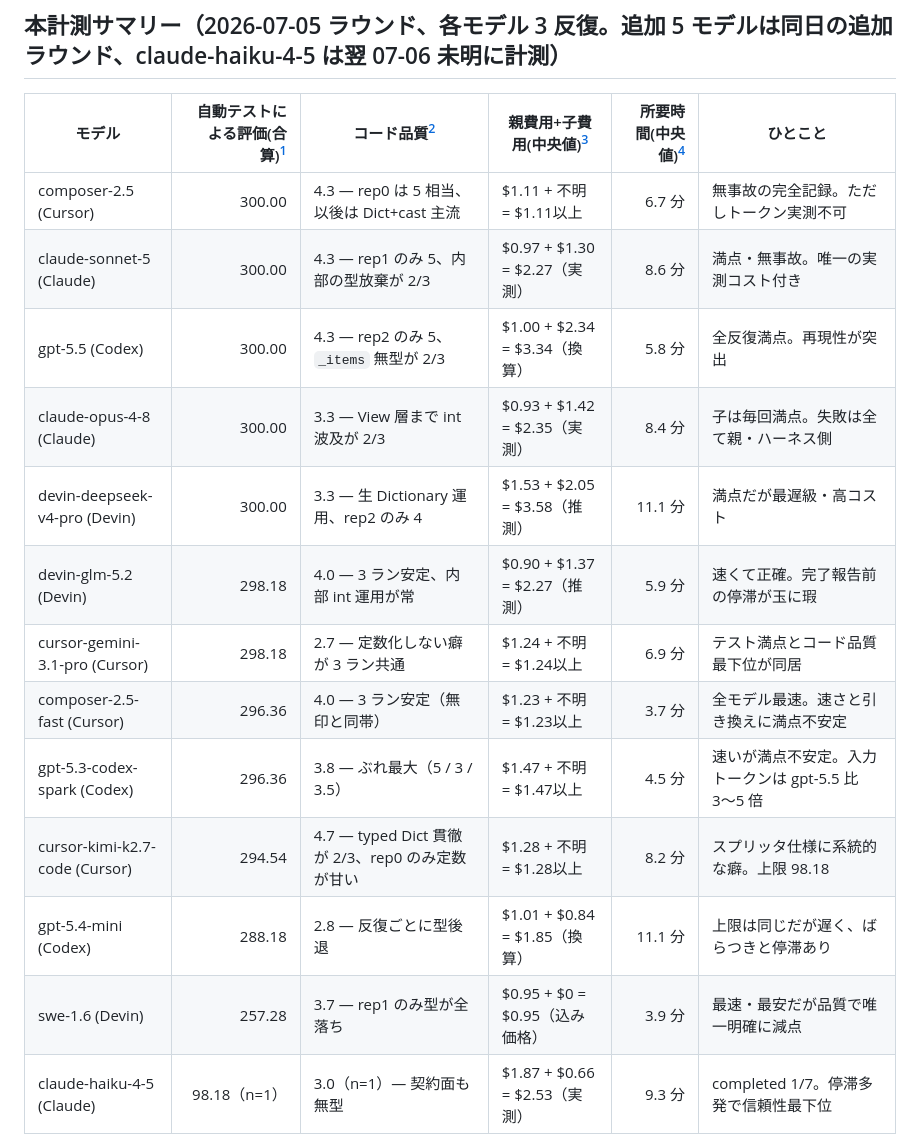
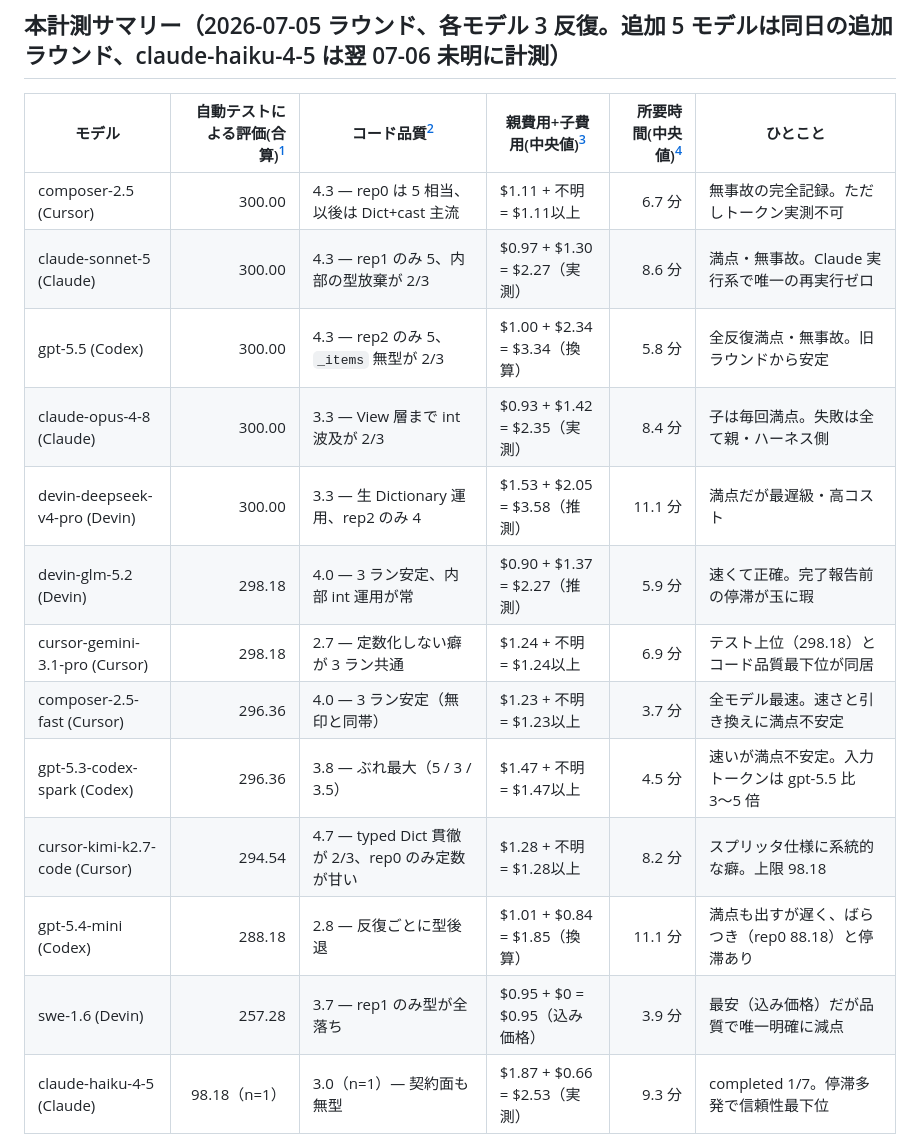
Before and after one commit to oubakiou/godot-llm-gamebench, a Markdown page: benchmarks/impressions.md, the part around the change. GitHub-like rendering.

Commit message:
impressions: サマリー表のひとことを最新の集計・計測状況に合わせて更新
- 実測コストは Claude 系 3 モデル + fable-direct に拡大（sonnet-5 の「唯一」を削除）
- 最速は composer-2.5-fast に交代（swe-1.6 の「最速」を削除）
- 合算列との整合（gemini の「テスト満点」、gpt-5.4-mini の「上限は同じ」を修正）

Co-Authored-By: Claude Fable 5 <noreply@anthropic.com>

```diff
--- a/benchmarks/impressions.md
+++ b/benchmarks/impressions.md
@@ -7,17 +7,17 @@
 | モデル                         | 自動テストによる評価(合算)[^score] | コード品質[^quality]                             | 親費用+子費用(中央値)[^cost]   | 所要時間(中央値)[^time] | ひとこと                                            |
 | ------------------------------ | ---------------------------------: | ------------------------------------------------ | ------------------------------ | ----------------------: | --------------------------------------------------- |
 | composer-2.5 (Cursor)          |                             300.00 | 4.3 — rep0 は 5 相当、以後は Dict+cast 主流      | $1.11 + 不明 = $1.11以上       |                  6.7 分 | 無事故の完全記録。ただしトークン実測不可            |
-| claude-sonnet-5 (Claude)       |                             300.00 | 4.3 — rep1 のみ 5、内部の型放棄が 2/3            | $0.97 + $1.30 = $2.27（実測）  |                  8.6 分 | 満点・無事故。唯一の実測コスト付き                  |
-| gpt-5.5 (Codex)                |                             300.00 | 4.3 — rep2 のみ 5、`_items` 無型が 2/3           | $1.00 + $2.34 = $3.34（換算）  |                  5.8 分 | 全反復満点。再現性が突出                            |
+| claude-sonnet-5 (Claude)       |                             300.00 | 4.3 — rep1 のみ 5、内部の型放棄が 2/3            | $0.97 + $1.30 = $2.27（実測）  |                  8.6 分 | 満点・無事故。Claude 実行系で唯一の再実行ゼロ       |
+| gpt-5.5 (Codex)                |                             300.00 | 4.3 — rep2 のみ 5、`_items` 無型が 2/3           | $1.00 + $2.34 = $3.34（換算）  |                  5.8 分 | 全反復満点・無事故。旧ラウンドから安定              |
 | claude-opus-4-8 (Claude)       |                             300.00 | 3.3 — View 層まで int 波及が 2/3                 | $0.93 + $1.42 = $2.35（実測）  |                  8.4 分 | 子は毎回満点。失敗は全て親・ハーネス側              |
 | devin-deepseek-v4-pro (Devin)  |                             300.00 | 3.3 — 生 Dictionary 運用、rep2 のみ 4            | $1.53 + $2.05 = $3.58（推測）  |                 11.1 分 | 満点だが最遅級・高コスト                            |
 | devin-glm-5.2 (Devin)          |                             298.18 | 4.0 — 3 ラン安定、内部 int 運用が常              | $0.90 + $1.37 = $2.27（推測）  |                  5.9 分 | 速くて正確。完了報告前の停滞が玉に瑕                |
-| cursor-gemini-3.1-pro (Cursor) |                             298.18 | 2.7 — 定数化しない癖が 3 ラン共通                | $1.24 + 不明 = $1.24以上       |                  6.9 分 | テスト満点とコード品質最下位が同居                  |
+| cursor-gemini-3.1-pro (Cursor) |                             298.18 | 2.7 — 定数化しない癖が 3 ラン共通                | $1.24 + 不明 = $1.24以上       |                  6.9 分 | テスト上位（298.18）とコード品質最下位が同居        |
 | composer-2.5-fast (Cursor)     |                             296.36 | 4.0 — 3 ラン安定（無印と同帯）                   | $1.23 + 不明 = $1.23以上       |                  3.7 分 | 全モデル最速。速さと引き換えに満点不安定            |
 | gpt-5.3-codex-spark (Codex)    |                             296.36 | 3.8 — ぶれ最大（5 / 3 / 3.5）                    | $1.47 + 不明 = $1.47以上       |                  4.5 分 | 速いが満点不安定。入力トークンは gpt-5.5 比 3〜5 倍 |
 | cursor-kimi-k2.7-code (Cursor) |                             294.54 | 4.7 — typed Dict 貫徹が 2/3、rep0 のみ定数が甘い | $1.28 + 不明 = $1.28以上       |                  8.2 分 | スプリッタ仕様に系統的な癖。上限 98.18              |
-| gpt-5.4-mini (Codex)           |                             288.18 | 2.8 — 反復ごとに型後退                           | $1.01 + $0.84 = $1.85（換算）  |                 11.1 分 | 上限は同じだが遅く、ばらつきと停滞あり              |
-| swe-1.6 (Devin)                |                             257.28 | 3.7 — rep1 のみ型が全落ち                        | $0.95 + $0 = $0.95（込み価格） |                  3.9 分 | 最速・最安だが品質で唯一明確に減点                  |
+| gpt-5.4-mini (Codex)           |                             288.18 | 2.8 — 反復ごとに型後退                           | $1.01 + $0.84 = $1.85（換算）  |                 11.1 分 | 満点も出すが遅く、ばらつき（rep0 88.18）と停滞あり  |
+| swe-1.6 (Devin)                |                             257.28 | 3.7 — rep1 のみ型が全落ち                        | $0.95 + $0 = $0.95（込み価格） |                  3.9 分 | 最安（込み価格）だが品質で唯一明確に減点            |
 | claude-haiku-4-5 (Claude)      |                       98.18（n=1） | 3.0（n=1）— 契約面も無型                         | $1.87 + $0.66 = $2.53（実測）  |                  9.3 分 | completed 1/7。停滞多発で信頼性最下位               |
 
 ベースライン条件（委譲プロトコルを通らない別条件のため参考値。上表とは直接比較しないこと）:
```
